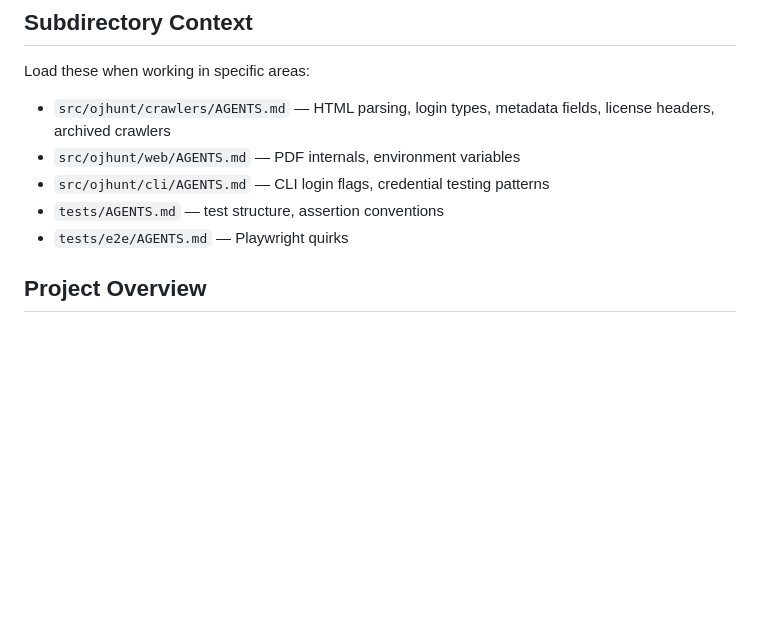
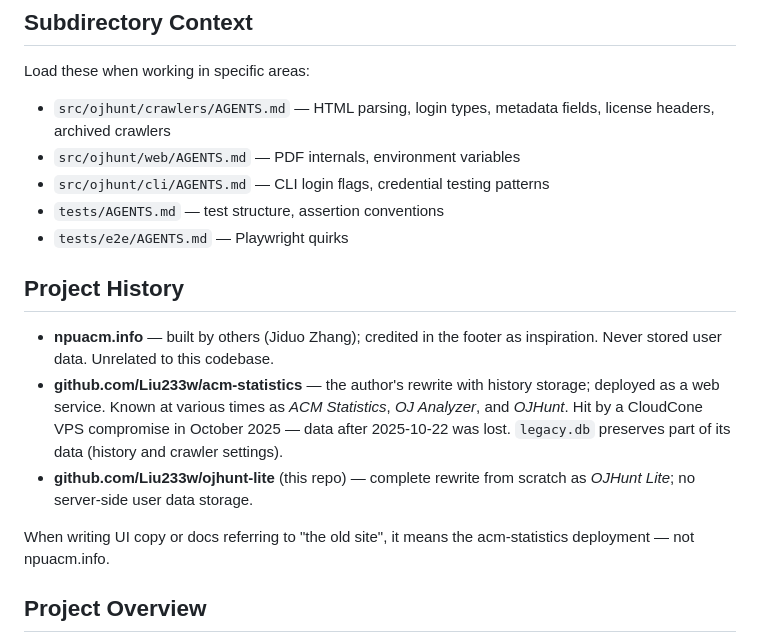
Before and after one commit to Liu233w/ojhunt-lite, a Markdown page: AGENTS.md, the part around the change. Drawn GitHub-style; blank space fills up the shorter version.

Commit message:
docs(agents): add project history section to root AGENTS.md
Co-Authored-By: Claude Sonnet 4.6 <noreply@anthropic.com>

```diff
--- a/AGENTS.md
+++ b/AGENTS.md
@@ -13,6 +13,14 @@ Load these when working in specific areas:
 - `src/ojhunt/cli/AGENTS.md` — CLI login flags, credential testing patterns
 - `tests/AGENTS.md` — test structure, assertion conventions
 - `tests/e2e/AGENTS.md` — Playwright quirks
+
+## Project History
+
+- **npuacm.info** — built by others (Jiduo Zhang); credited in the footer as inspiration. Never stored user data. Unrelated to this codebase.
+- **github.com/Liu233w/acm-statistics** — the author's rewrite with history storage; deployed as a web service. Known at various times as *ACM Statistics*, *OJ Analyzer*, and *OJHunt*. Hit by a CloudCone VPS compromise in October 2025 — data after 2025-10-22 was lost. `legacy.db` preserves part of its data (history and crawler settings).
+- **github.com/Liu233w/ojhunt-lite** (this repo) — complete rewrite from scratch as *OJHunt Lite*; no server-side user data storage.
+
+When writing UI copy or docs referring to "the old site", it means the acm-statistics deployment — not npuacm.info.
 
 ## Project Overview
 
```
